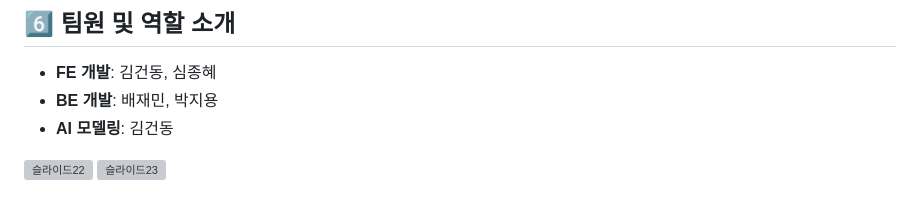
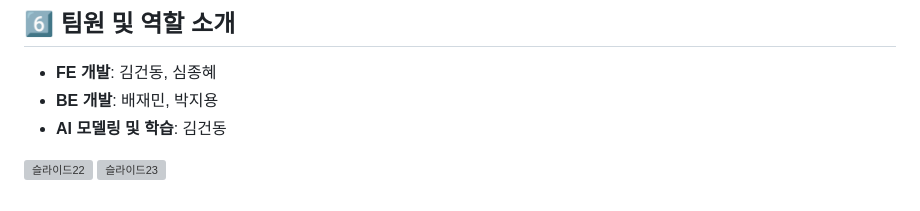
Before and after one commit to astraglus03/capstone_frontend, a Markdown page: README.md, the part around the change. GitHub-like rendering; grey boxes are pictures that could not be loaded.

```diff
--- a/README.md
+++ b/README.md
@@ -86,7 +86,7 @@
 
 - **FE 개발**: 김건동, 심종혜
 - **BE 개발**: 배재민, 박지용
-- **AI 모델링**: 김건동
+- **AI 모델링 및 학습**: 김건동
 
 ![슬라이드22](https://github.com/user-attachments/assets/fa8412ea-a9fc-4939-85ac-213a8a2d2709)
 ![슬라이드23](https://github.com/user-attachments/assets/2f6c7b56-4743-4ac2-8f36-c2cf8b6137c2)
```
